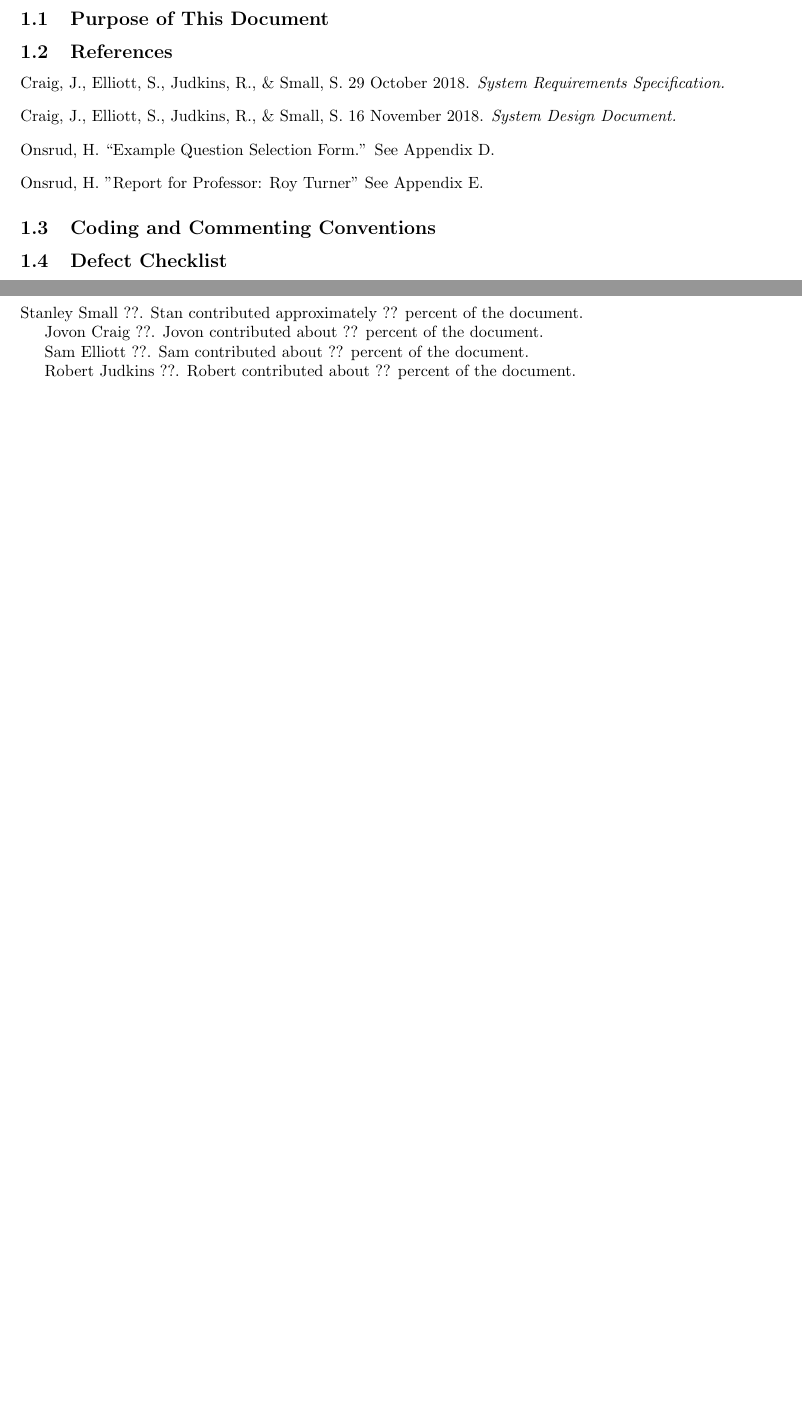
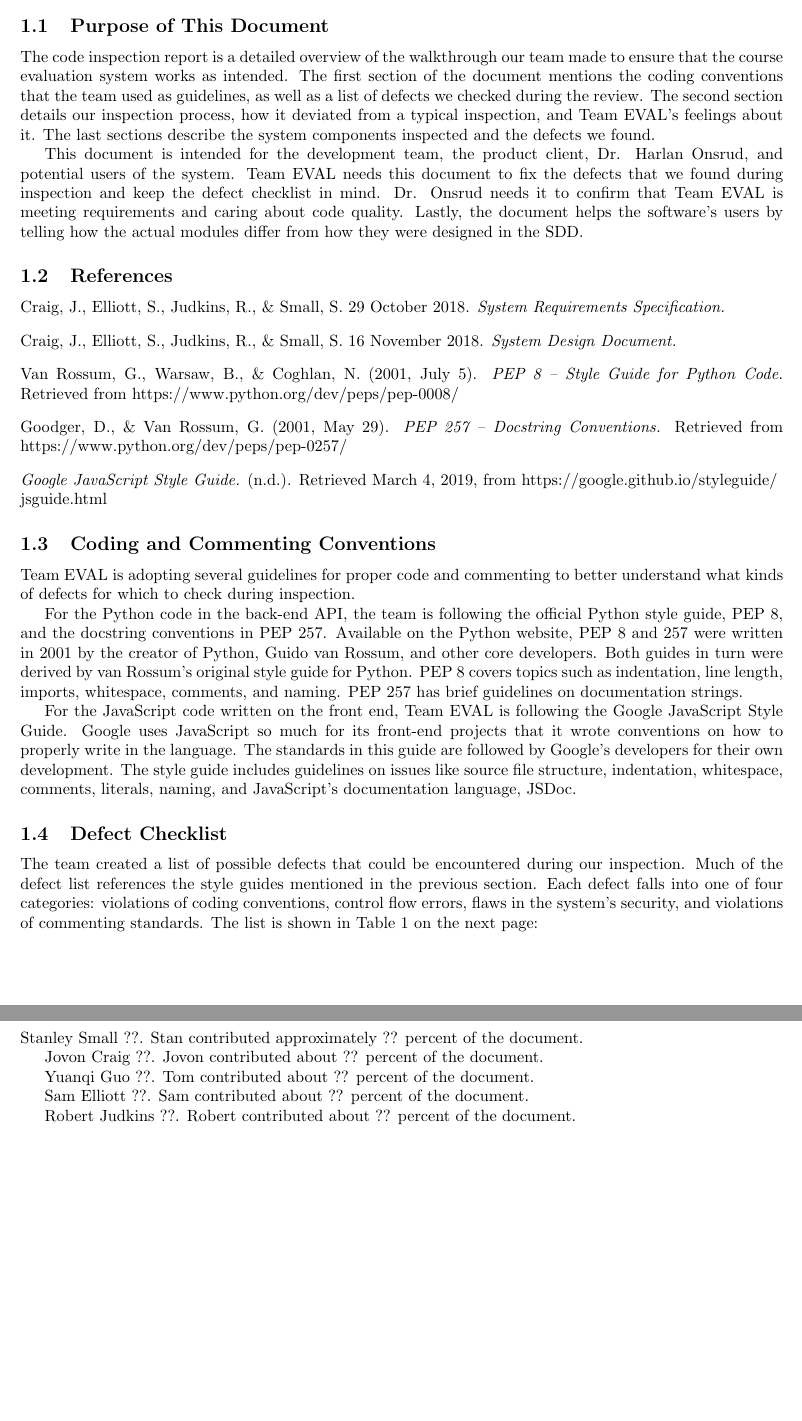
Before and after one commit to stanleysmall/capstone, a LaTeX document (documents/cir.tex): two parts of pages 3 and 7 of 19 before the commit and two parts of pages 3 and 7 of 7 after it, joined at a grey line, cut so that both start at the same text, the shorter picture padded with empty space. Compiled offline with pdfLaTeX.

Commit message:
Wrote introduction

```diff
--- a/documents/cir.tex
+++ b/documents/cir.tex
@@ -48,6 +50,8 @@ Instructor: Professor Terry Yoo
 \subsection{Purpose of This Document}
 
+The code inspection report is a detailed overview of the walkthrough our team made to ensure that the course evaluation system works as intended. The first section of the document mentions the coding conventions that the team used as guidelines, as well as a list of defects we checked during the review. The second section details our inspection process, how it deviated from a typical inspection, and Team EVAL's feelings about it. The last sections describe the system components inspected and the defects we found.
 
+This document is intended for the development team, the product client, Dr. Harlan Onsrud, and potential users of the system. Team EVAL needs this document to fix the defects that we found during inspection and keep the defect checklist in mind. Dr. Onsrud needs it to confirm that Team EVAL is meeting requirements and caring about code quality. Lastly, the document helps the software's users by telling how the actual modules differ from how they were designed in the SDD.
 
 \subsection{References}
 
@@ -55,14 +59,21 @@ Craig, J., Elliott, S., Judkins, R., \& Small, S. 29 October 2018. \textit{Syste
 \vspace{3mm}\newline
 Craig, J., Elliott, S., Judkins, R., \& Small, S. 16 November 2018. \textit{System Design Document.}
 \vspace{3mm}\newline
-Onsrud, H. ``Example Question Selection Form.'' See Appendix D.
+Van Rossum, G., Warsaw, B., \& Coghlan, N. (2001, July 5). \textit{PEP 8 -- Style Guide for Python Code.} Retrieved from https://www.python.org/dev/peps/pep-0008/
 \vspace{3mm}\newline
-Onsrud, H. ''Report for Professor: Roy Turner'' See Appendix E.
+Goodger, D., \& Van Rossum, G. (2001, May 29). \textit{PEP 257 -- Docstring Conventions.} Retrieved from https://www.python.org/dev/peps/pep-0257/
+\vspace{3mm}\newline
+\textit{Google JavaScript Style Guide.} (n.d.). Retrieved March 4, 2019, from https://google.github.io/styleguide/\newline jsguide.html
 
 \subsection{Coding and Commenting Conventions}
 
+Team EVAL is adopting several guidelines for proper code and commenting to better understand what kinds of defects for which to check during inspection.
 
+For the Python code in the back-end API, the team is following the official Python style guide, PEP 8, and the docstring conventions in PEP 257. Available on the Python website, PEP 8 and 257 were written in 2001 by the creator of Python, Guido van Rossum, and other core developers. Both guides in turn were derived by van Rossum's original style guide for Python. PEP 8 covers topics such as indentation, line length, imports, whitespace, comments, and naming. PEP 257 has brief guidelines on documentation strings.
+
+For the JavaScript code written on the front end, Team EVAL is following the Google JavaScript Style Guide. Google uses JavaScript so much for its front-end projects that it wrote conventions on how to properly write in the language. The standards in this guide are followed by Google's developers for their own development. The style guide includes guidelines on issues like source file structure, indentation, whitespace, comments, literals, naming, and JavaScript's documentation language, JSDoc.
 
 \subsection{Defect Checklist}
 
+The team created a list of possible defects that could be encountered during our inspection. Much of the defect list references the style guides mentioned in the previous section. Each defect falls into one of four categories: violations of coding conventions, control flow errors, flaws in the system's security, and violations of commenting standards. The list is shown in Table 1 on the next page:
 
@@ -208,3 +219,4 @@ Stanley Small ??. Stan contributed approximately ?? percent of the document.
 
 Jovon Craig ??. Jovon contributed about ?? percent of the document.
 
+Yuanqi Guo ??. Tom contributed about ?? percent of the document.
```
Also changed, not shown: documents/cir.tex (28 more changed lines).
